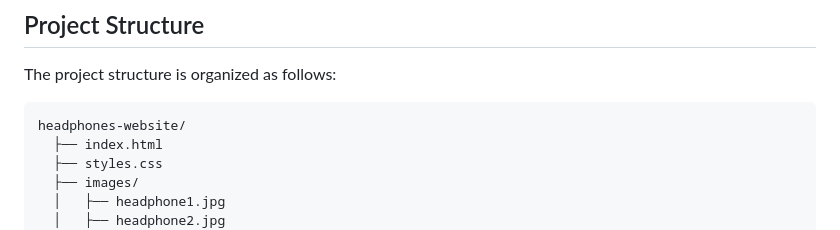
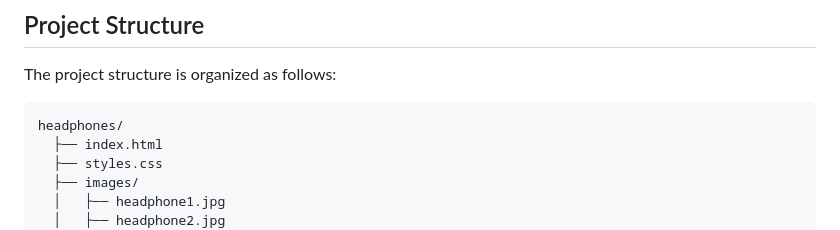
Before and after one commit to EugeneBoondock/headphones, a Markdown page: README.md, the part around the change. Rendered like a GitHub page.

````diff
--- a/README.md
+++ b/README.md
@@ -44,7 +44,7 @@ To get started with the development of the headphones website, follow these step
 The project structure is organized as follows:
 
 ```
-headphones-website/
+headphones/
   ├── index.html
   ├── styles.css
   ├── images/
````
